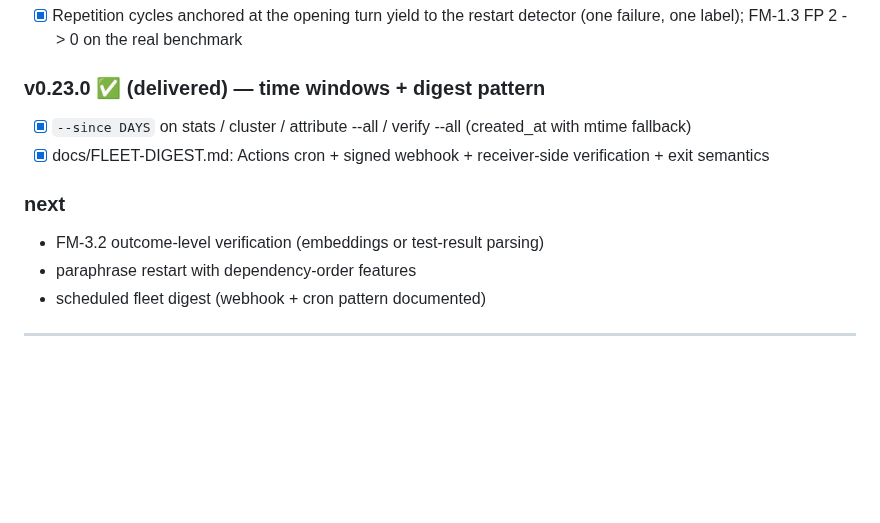
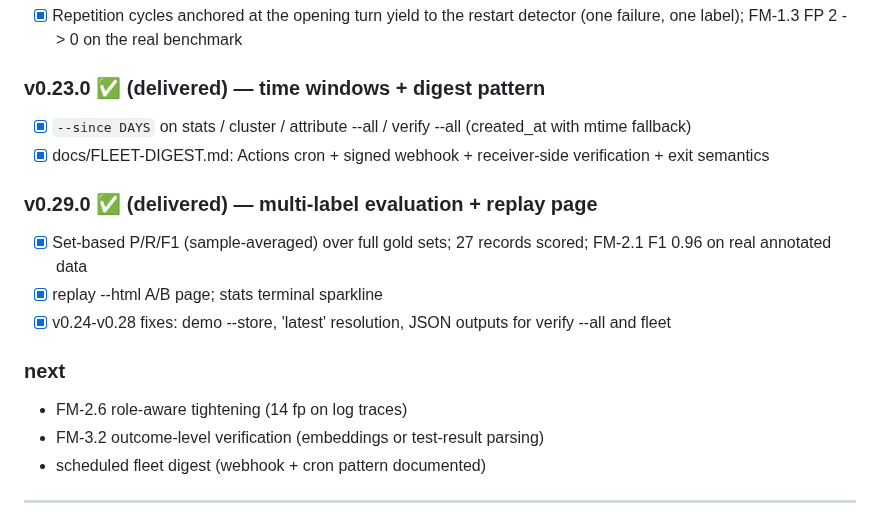
Before and after one commit to B1ueMu3ic4m/approximately, a Markdown page: docs/PLAN.md, the part around the change. Drawn GitHub-style; blank space fills up the shorter version.

```diff
--- a/docs/PLAN.md
+++ b/docs/PLAN.md
@@ -375,9 +375,16 @@ framework adapters import lazily and degrade when the framework is absent.
 - [x] docs/FLEET-DIGEST.md: Actions cron + signed webhook +
       receiver-side verification + exit semantics
 
+### v0.29.0 ✅ (delivered) — multi-label evaluation + replay page
+- [x] Set-based P/R/F1 (sample-averaged) over full gold sets; 27
+      records scored; FM-2.1 F1 0.96 on real annotated data
+- [x] replay --html A/B page; stats terminal sparkline
+- [x] v0.24-v0.28 fixes: demo --store, 'latest' resolution, JSON
+      outputs for verify --all and fleet
+
 ### next
+- FM-2.6 role-aware tightening (14 fp on log traces)
 - FM-3.2 outcome-level verification (embeddings or test-result parsing)
-- paraphrase restart with dependency-order features
 - scheduled fleet digest (webhook + cron pattern documented)
 
 ---
```
Also changed, not shown: CHANGELOG.md (+11 -0 lines), README.md (+1 -1 lines).
